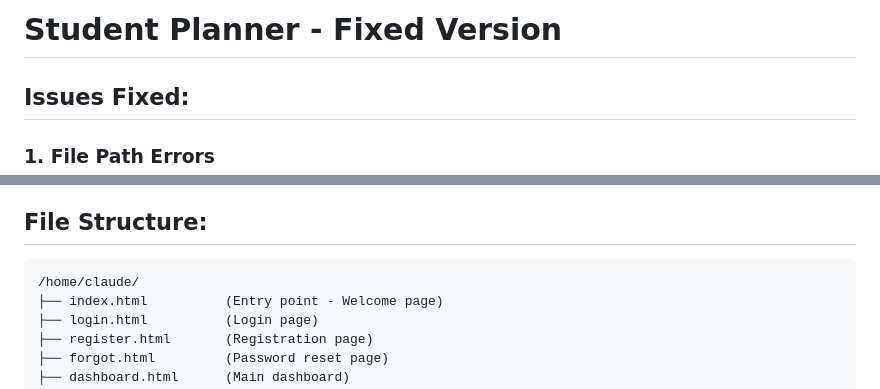
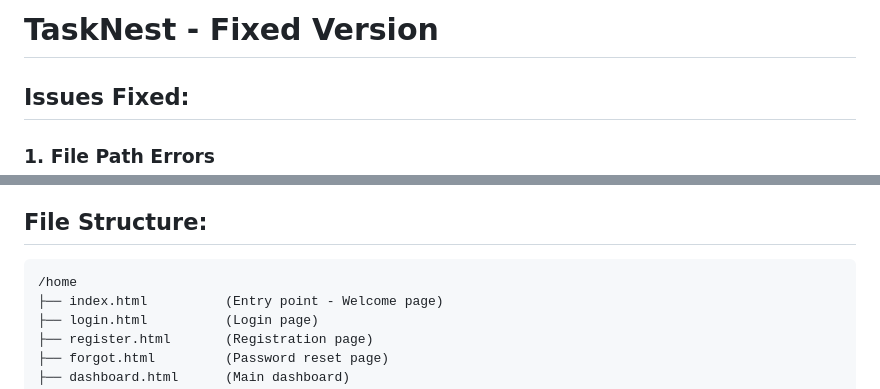
Before and after one commit to elizairepanda/TaskNest, a Markdown page: README.md, 2 parts joined by grey strips. GitHub-like rendering.

````diff
--- a/README.md
+++ b/README.md
@@ -1,4 +1,4 @@
-# Student Planner - Fixed Version
+# TaskNest - Fixed Version
 
 ## Issues Fixed:
 
@@ -38,7 +38,7 @@
 
 ## File Structure:
 ```
-/home/claude/
+/home
 ├── index.html          (Entry point - Welcome page)
 ├── login.html          (Login page)
 ├── register.html       (Registration page)
````
